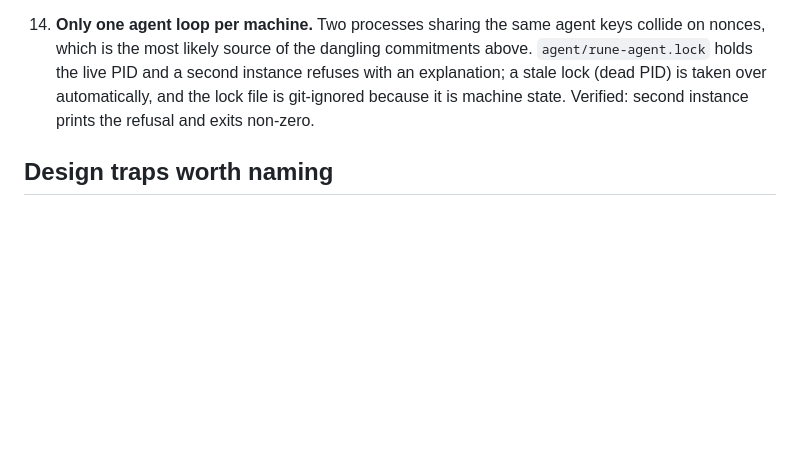
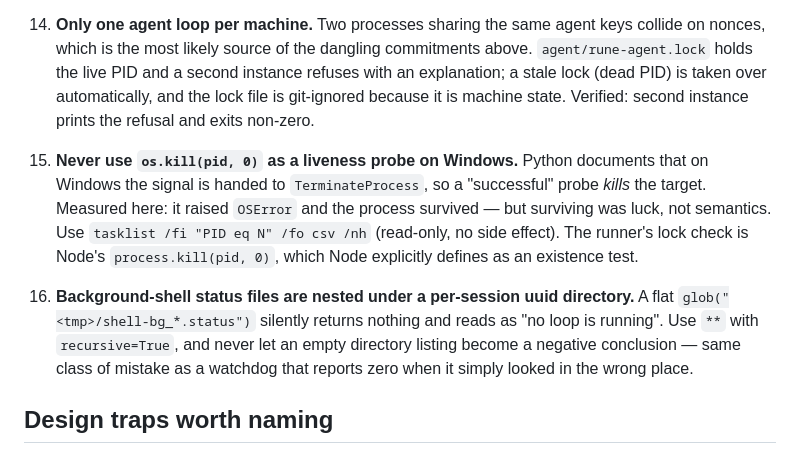
Before and after one commit to Shenhan01-sys/runeDAO, a Markdown page: vault/04-technical-reference.md, the part around the change. Rendered like a GitHub page; blank space fills up the shorter version.

Commit message:
Catat 2 jebakan pengukuran: os.kill(pid,0) bukan cek liveness di Windows, dan status file bersarang per sesi
Dua-duanya datang dari perkakas yang saya tulis untuk menjawab 'progress sampai mana' dan keduanya salah melaporkan keadaan tanpa error yang nyaring. Yang pertama: Python di Windows meneruskan sinyal ke TerminateProcess, jadi 'probe yang berhasil' justru membunuh targetnya; di mesin ini ia melempar OSError dan prosesnya selamat (tasklist membuktikan node.exe 33440 hidup, ledger bertambah), jadi yang salah bukan akibatnya tapi semantiknya - cek hidup pakai tasklist, bukan os.kill. Catatan lock di runner sendiri benar: Node mendefinisikan process.kill(pid,0) sebagai tes keberadaan. Yang kedua: glob datar untuk shell-bg_*.status mengembalikan nol karena file-nya bersarang di direktori uuid sesi (ada 40), dan daftar kosong itu mudah terbaca sebagai 'tidak ada loop jalan' - kelas kesalahan yang sama dengan watchdog yang melaporkan nol cuma karena melihat ke tempat yang salah.

```diff
--- a/vault/04-technical-reference.md
+++ b/vault/04-technical-reference.md
@@ -96,6 +96,17 @@ Scripts that **move money** (all need `--broadcast`): `Deploy.s.sol` (first brin
     taken over automatically, and the lock file is git-ignored because it is machine state.
     Verified: second instance prints the refusal and exits non-zero.
 
+15. **Never use `os.kill(pid, 0)` as a liveness probe on Windows.** Python documents that on
+    Windows the signal is handed to `TerminateProcess`, so a "successful" probe *kills* the target.
+    Measured here: it raised `OSError` and the process survived — but surviving was luck, not
+    semantics. Use `tasklist /fi "PID eq N" /fo csv /nh` (read-only, no side effect). The runner's
+    lock check is Node's `process.kill(pid, 0)`, which Node explicitly defines as an existence test.
+16. **Background-shell status files are nested under a per-session uuid directory.** A flat
+    `glob("<tmp>/shell-bg_*.status")` silently returns nothing and reads as "no loop is running".
+    Use `**` with `recursive=True`, and never let an empty directory listing become a negative
+    conclusion — same class of mistake as a watchdog that reports zero when it simply looked
+    in the wrong place.
+
 ## Design traps worth naming
 
 - **Balance the books per owner, not per contract.** Checking `address(this).balance` looked
```
